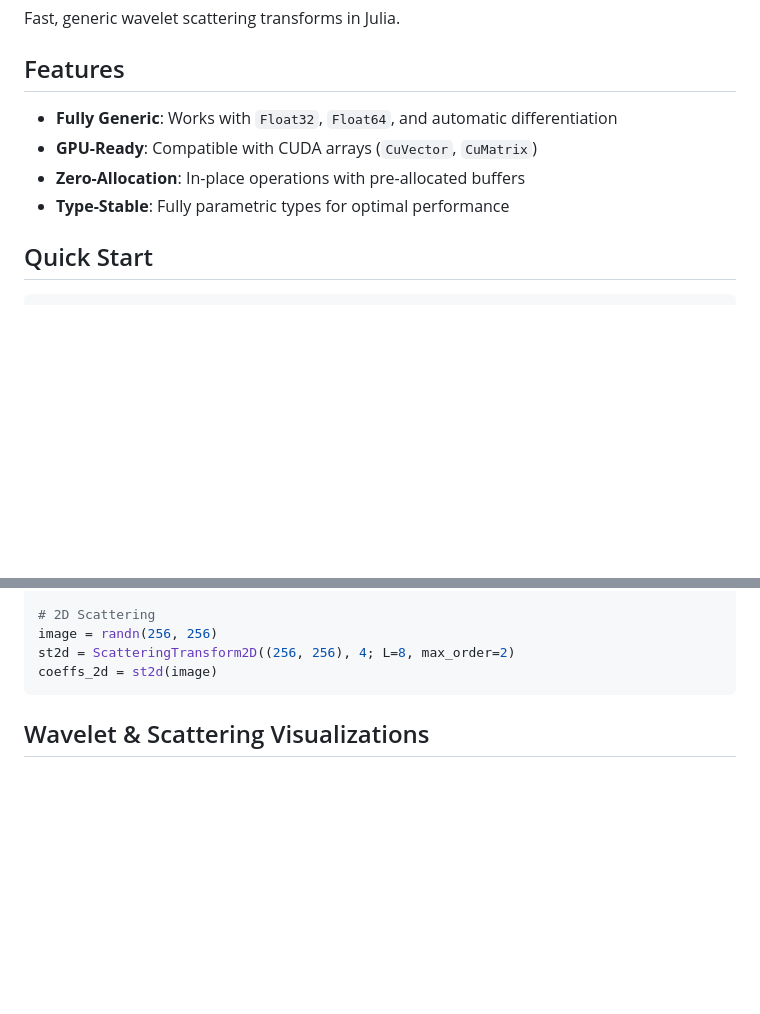
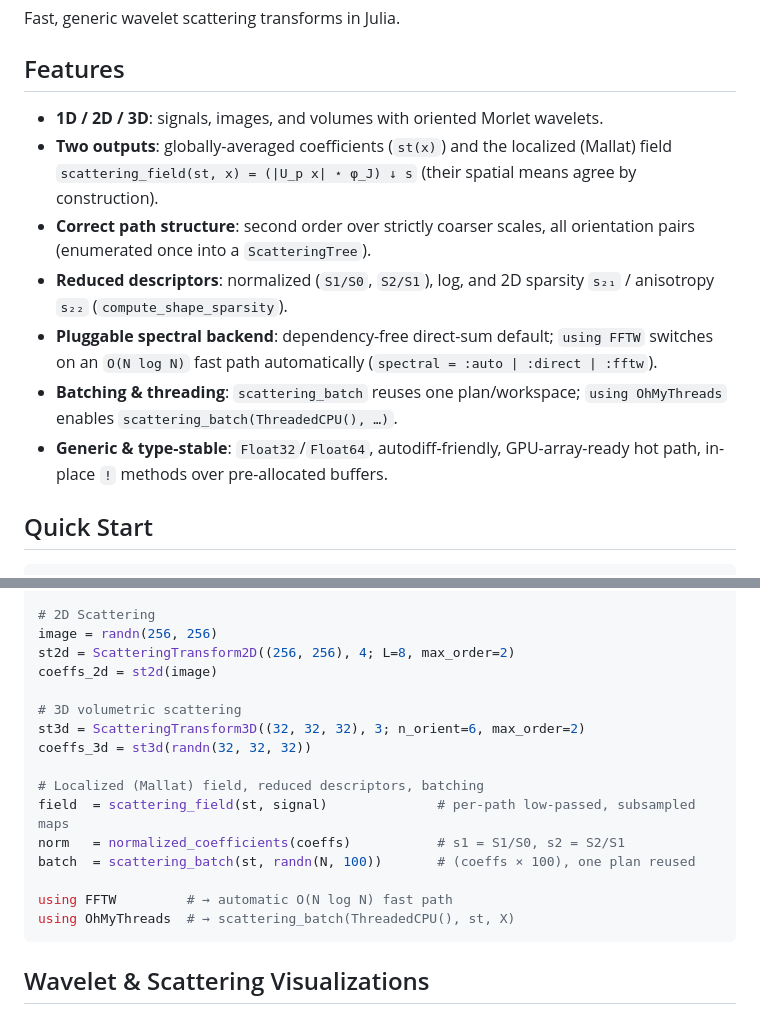
Before and after one commit to jbphyswx/ScatteringTransforms.jl, a Markdown page: README.md, 2 parts joined by grey strips. Rendered like a GitHub page; blank space fills up the shorter version.

Commit message:
docs: README reflects 1D/2D/3D, localized field, reductions, batching/threading, backends

````diff
--- a/README.md
+++ b/README.md
@@ -6,10 +6,19 @@ Fast, generic wavelet scattering transforms in Julia.
 
 ## Features
 
-- **Fully Generic**: Works with `Float32`, `Float64`, and automatic differentiation
-- **GPU-Ready**: Compatible with CUDA arrays (`CuVector`, `CuMatrix`)
-- **Zero-Allocation**: In-place operations with pre-allocated buffers
-- **Type-Stable**: Fully parametric types for optimal performance
+- **1D / 2D / 3D**: signals, images, and volumes with oriented Morlet wavelets.
+- **Two outputs**: globally-averaged coefficients (`st(x)`) and the localized (Mallat) field
+  `scattering_field(st, x) = (|U_p x| ⋆ φ_J) ↓ s` (their spatial means agree by construction).
+- **Correct path structure**: second order over strictly coarser scales, all orientation pairs
+  (enumerated once into a `ScatteringTree`).
+- **Reduced descriptors**: normalized (`S1/S0`, `S2/S1`), log, and 2D sparsity `s₂₁` /
+  anisotropy `s₂₂` (`compute_shape_sparsity`).
+- **Pluggable spectral backend**: dependency-free direct-sum default; `using FFTW` switches on
+  an `O(N log N)` fast path automatically (`spectral = :auto | :direct | :fftw`).
+- **Batching & threading**: `scattering_batch` reuses one plan/workspace; `using OhMyThreads`
+  enables `scattering_batch(ThreadedCPU(), …)`.
+- **Generic & type-stable**: `Float32`/`Float64`, autodiff-friendly, GPU-array-ready hot path,
+  in-place `!` methods over pre-allocated buffers.
 
 ## Quick Start
 
@@ -30,6 +39,18 @@ coeffs = st(signal)
 image = randn(256, 256)
 st2d = ScatteringTransform2D((256, 256), 4; L=8, max_order=2)
 coeffs_2d = st2d(image)
+
+# 3D volumetric scattering
+st3d = ScatteringTransform3D((32, 32, 32), 3; n_orient=6, max_order=2)
+coeffs_3d = st3d(randn(32, 32, 32))
+
+# Localized (Mallat) field, reduced descriptors, batching
+field  = scattering_field(st, signal)              # per-path low-passed, subsampled maps
+norm   = normalized_coefficients(coeffs)           # s1 = S1/S0, s2 = S2/S1
+batch  = scattering_batch(st, randn(N, 100))       # (coeffs × 100), one plan reused
+
+using FFTW         # → automatic O(N log N) fast path
+using OhMyThreads  # → scattering_batch(ThreadedCPU(), st, X)
 ```
 
 ## Wavelet & Scattering Visualizations
````
